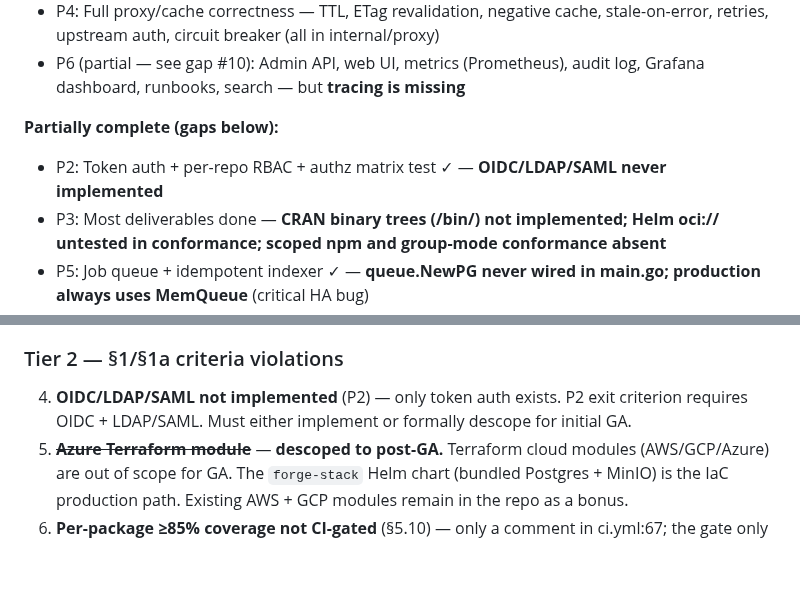
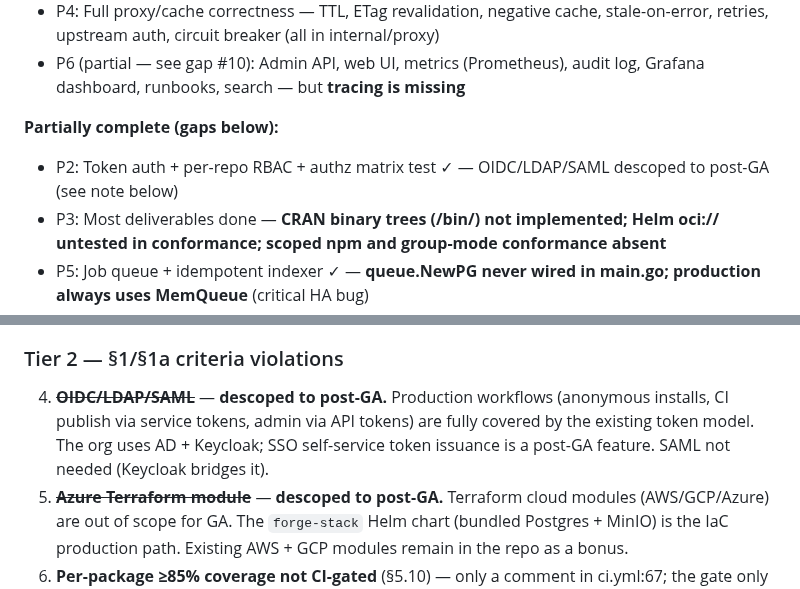
Before and after one commit to gkroken/forge, a Markdown page: memory/project_phase_progress.md, 2 parts joined by grey strips. GitHub-like rendering; blank space fills up the shorter version.

```diff
--- a/memory/project_phase_progress.md
+++ b/memory/project_phase_progress.md
@@ -20,7 +20,7 @@ Progress as of 2026-05-31. All findings verified by direct codebase inspection.
 - P6 (partial — see gap #10): Admin API, web UI, metrics (Prometheus), audit log, Grafana dashboard, runbooks, search — but **tracing is missing**
 
 **Partially complete (gaps below):**
-- P2: Token auth + per-repo RBAC + authz matrix test ✓ — **OIDC/LDAP/SAML never implemented**
+- P2: Token auth + per-repo RBAC + authz matrix test ✓ — OIDC/LDAP/SAML descoped to post-GA (see note below)
 - P3: Most deliverables done — **CRAN binary trees (/bin/) not implemented; Helm oci:// untested in conformance; scoped npm and group-mode conformance absent**
 - P5: Job queue + idempotent indexer ✓ — **queue.NewPG never wired in main.go; production always uses MemQueue** (critical HA bug)
 - P7: SAST, DAST, dep scan, container scan, SBOM, signing ✓ — **chaos suite not implemented; pen test pending (external)**
@@ -41,7 +41,7 @@ Progress as of 2026-05-31. All findings verified by direct codebase inspection.
 
 ### Tier 2 — §1/§1a criteria violations
 
-4. **OIDC/LDAP/SAML not implemented** (P2) — only token auth exists. P2 exit criterion requires OIDC + LDAP/SAML. Must either implement or formally descope for initial GA.
+4. ~~**OIDC/LDAP/SAML**~~ — **descoped to post-GA.** Production workflows (anonymous installs, CI publish via service tokens, admin via API tokens) are fully covered by the existing token model. The org uses AD + Keycloak; SSO self-service token issuance is a post-GA feature. SAML not needed (Keycloak bridges it).
 5. ~~**Azure Terraform module**~~ — **descoped to post-GA.** Terraform cloud modules (AWS/GCP/Azure) are out of scope for GA. The `forge-stack` Helm chart (bundled Postgres + MinIO) is the IaC production path. Existing AWS + GCP modules remain in the repo as a bonus.
 6. **Per-package ≥85% coverage not CI-gated** (§5.10) — only a comment in ci.yml:67; the gate only checks overall 75%. format/npm is at 67.1%; would fail if enforced.
 
```
Also changed, not shown: WORKPLAN.md (+7 -1 lines).
